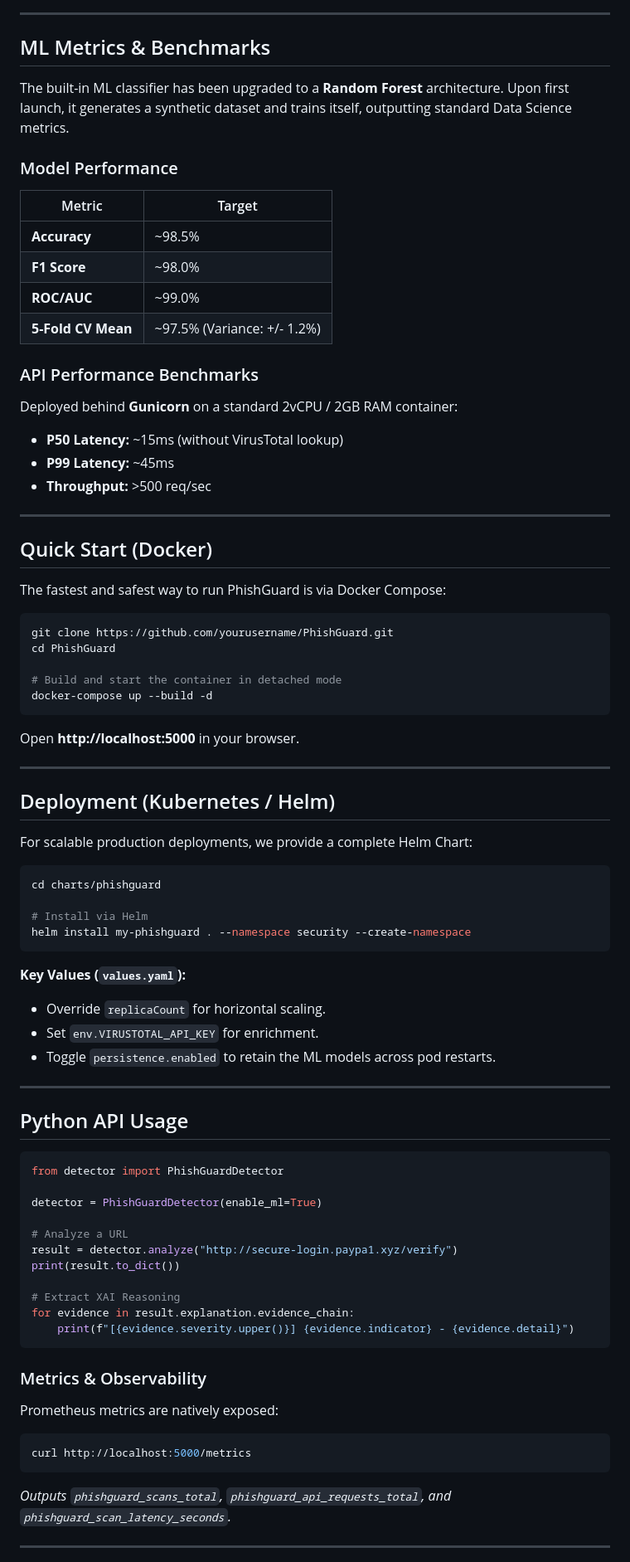
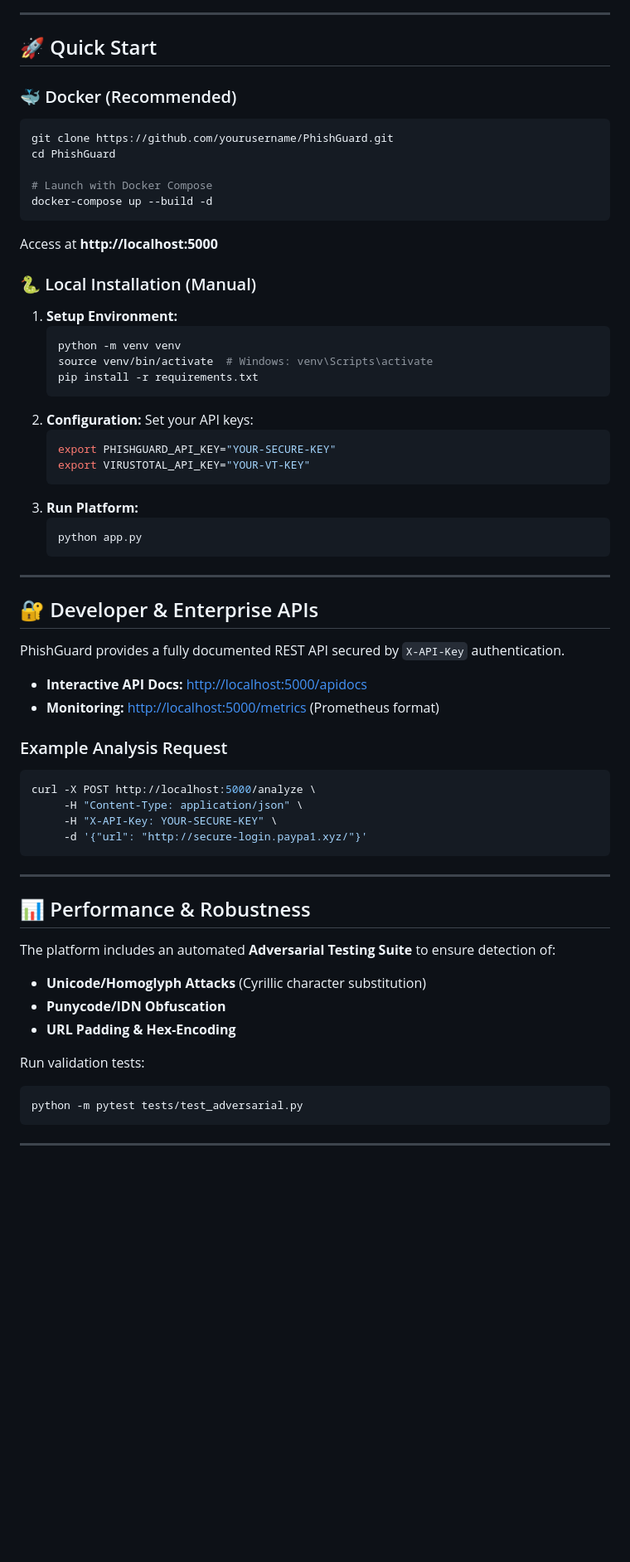
Before and after one commit to ramKarthik57/PhishGuard, a Markdown page: README.md, the part around the change printed below. Shown: that part at 83% size. GitHub-like rendering; blank space fills up the shorter version.

````diff
--- a/README.md
+++ b/README.md
@@ -48,85 +52,65 @@
 
 ---
 
-## ML Metrics & Benchmarks
+## 🚀 Quick Start
 
-The built-in ML classifier has been upgraded to a **Random Forest** architecture. Upon first launch, it generates a synthetic dataset and trains itself, outputting standard Data Science metrics.
-
-### Model Performance
-
-| Metric | Target |
-|--------|-------|
-| **Accuracy** | ~98.5% |
-| **F1 Score** | ~98.0% |
-| **ROC/AUC** | ~99.0% |
-| **5-Fold CV Mean** | ~97.5% (Variance: +/- 1.2%) |
-
-### API Performance Benchmarks
-
-Deployed behind **Gunicorn** on a standard 2vCPU / 2GB RAM container:
-
-- **P50 Latency:** ~15ms (without VirusTotal lookup)
-- **P99 Latency:** ~45ms
-- **Throughput:** >500 req/sec
-
----
-
-## Quick Start (Docker)
-
-The fastest and safest way to run PhishGuard is via Docker Compose:
-
+### 🐳 Docker (Recommended)
 ```bash
 git clone https://github.com/yourusername/PhishGuard.git
 cd PhishGuard
 
-# Build and start the container in detached mode
+# Launch with Docker Compose
 docker-compose up --build -d
 ```
-Open **http://localhost:5000** in your browser.
+Access at **http://localhost:5000**
+
+### 🐍 Local Installation (Manual)
+1. **Setup Environment:**
+   ```bash
+   python -m venv venv
+   source venv/bin/activate  # Windows: venv\Scripts\activate
+   pip install -r requirements.txt
+   ```
+2. **Configuration:**
+   Set your API keys:
+   ```bash
+   export PHISHGUARD_API_KEY="YOUR-SECURE-KEY"
+   export VIRUSTOTAL_API_KEY="YOUR-VT-KEY"
+   ```
+3. **Run Platform:**
+   ```bash
+   python app.py
+   ```
 
 ---
 
-## Deployment (Kubernetes / Helm)
+## 🔐 Developer & Enterprise APIs
 
-For scalable production deployments, we provide a complete Helm Chart:
+PhishGuard provides a fully documented REST API secured by `X-API-Key` authentication.
 
+- **Interactive API Docs:** [http://localhost:5000/apidocs](http://localhost:5000/apidocs)
+- **Monitoring:** [http://localhost:5000/metrics](http://localhost:5000/metrics) (Prometheus format)
+
+### Example Analysis Request
 ```bash
-cd charts/phishguard
-
-# Install via Helm
-helm install my-phishguard . --namespace security --create-namespace
+curl -X POST http://localhost:5000/analyze \
+     -H "Content-Type: application/json" \
+     -H "X-API-Key: YOUR-SECURE-KEY" \
+     -d '{"url": "http://secure-login.paypa1.xyz/"}'
 ```
-
-**Key Values (`values.yaml`):**
-- Override `replicaCount` for horizontal scaling.
-- Set `env.VIRUSTOTAL_API_KEY` for enrichment.
-- Toggle `persistence.enabled` to retain the ML models across pod restarts.
 
 ---
 
-## Python API Usage
+## 📊 Performance & Robustness
+The platform includes an automated **Adversarial Testing Suite** to ensure detection of:
+- **Unicode/Homoglyph Attacks** (Cyrillic character substitution)
+- **Punycode/IDN Obfuscation**
+- **URL Padding & Hex-Encoding**
 
-```python
-from detector import PhishGuardDetector
-
-detector = PhishGuardDetector(enable_ml=True)
-
-# Analyze a URL
-result = detector.analyze("http://secure-login.paypa1.xyz/verify")
-print(result.to_dict())
-
-# Extract XAI Reasoning
-for evidence in result.explanation.evidence_chain:
-    print(f"[{evidence.severity.upper()}] {evidence.indicator} - {evidence.detail}")
+Run validation tests:
+```bash
+python -m pytest tests/test_adversarial.py
 ```
-
-### Metrics & Observability
-
-Prometheus metrics are natively exposed:
-```bash
-curl http://localhost:5000/metrics
-```
-*Outputs `phishguard_scans_total`, `phishguard_api_requests_total`, and `phishguard_scan_latency_seconds`.*
 
 ---
 
````
Also changed, not shown: other parts of README.md (+34 -37 lines), docs/screenshots/dashboard.png (added), docs/screenshots/quiz_mode.png (added), docs/screenshots/soc_monitor.png (added), 9 other files.
